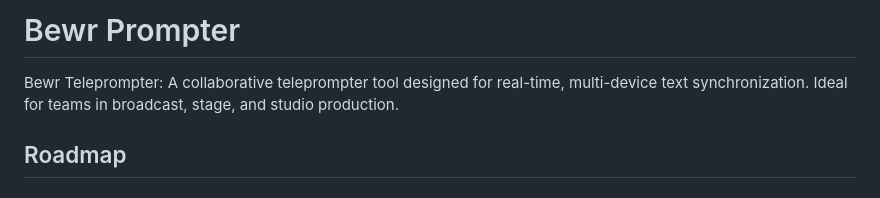
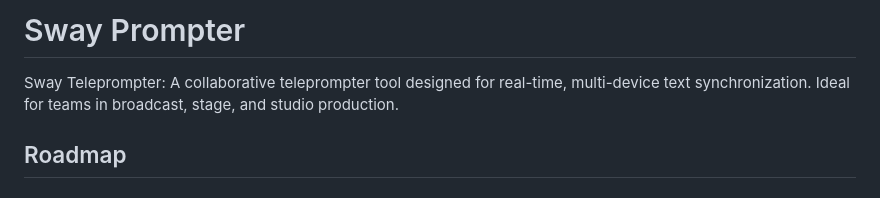
Before and after one commit to SwayLtd/Teleprompter, a Markdown page: README.md, the part around the change. Drawn GitHub-style.

```diff
--- a/README.md
+++ b/README.md
@@ -1,5 +1,5 @@
-# Bewr Prompter
-Bewr Teleprompter: A collaborative teleprompter tool designed for real-time, multi-device text synchronization. Ideal for teams in broadcast, stage, and studio production.
+# Sway  Prompter
+Sway Teleprompter: A collaborative teleprompter tool designed for real-time, multi-device text synchronization. Ideal for teams in broadcast, stage, and studio production.
 
 ## Roadmap
 ### TO DO
```
